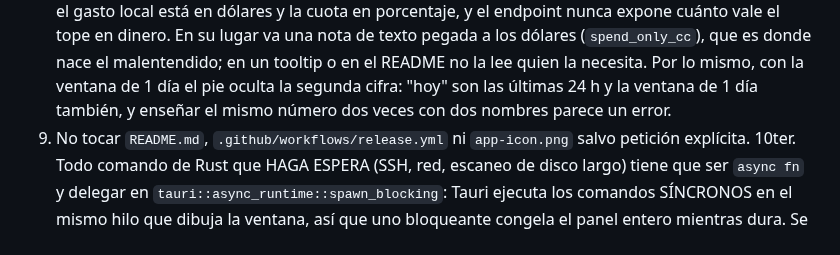
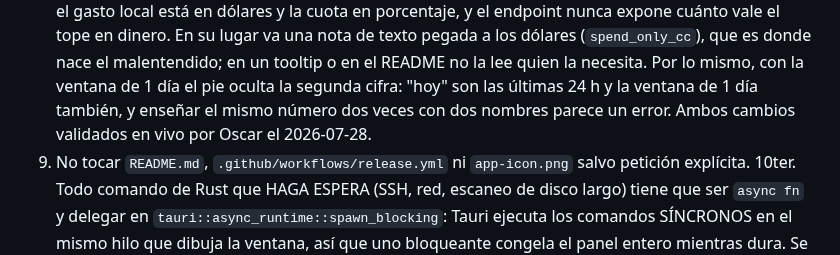
Before and after one commit to oscarorozcos/michiclaude, a Markdown page: CLAUDE.md, the part around the change. GitHub-like rendering.

Commit message:
docs(claude.md): la nota del gasto y el pie de 1 día, validados en vivo

```diff
--- a/CLAUDE.md
+++ b/CLAUDE.md
@@ -267,6 +267,7 @@ app-icon.png            # Fuente de iconos (npm run icons los genera)
    quien la necesita. Por lo mismo, con la ventana de 1 día el pie oculta la
    segunda cifra: "hoy" son las últimas 24 h y la ventana de 1 día también,
    y enseñar el mismo número dos veces con dos nombres parece un error.
+   Ambos cambios validados en vivo por Oscar el 2026-07-28.
 9. No tocar `README.md`, `.github/workflows/release.yml` ni `app-icon.png`
    salvo petición explícita.
 10ter. Todo comando de Rust que HAGA ESPERA (SSH, red, escaneo de disco
```
